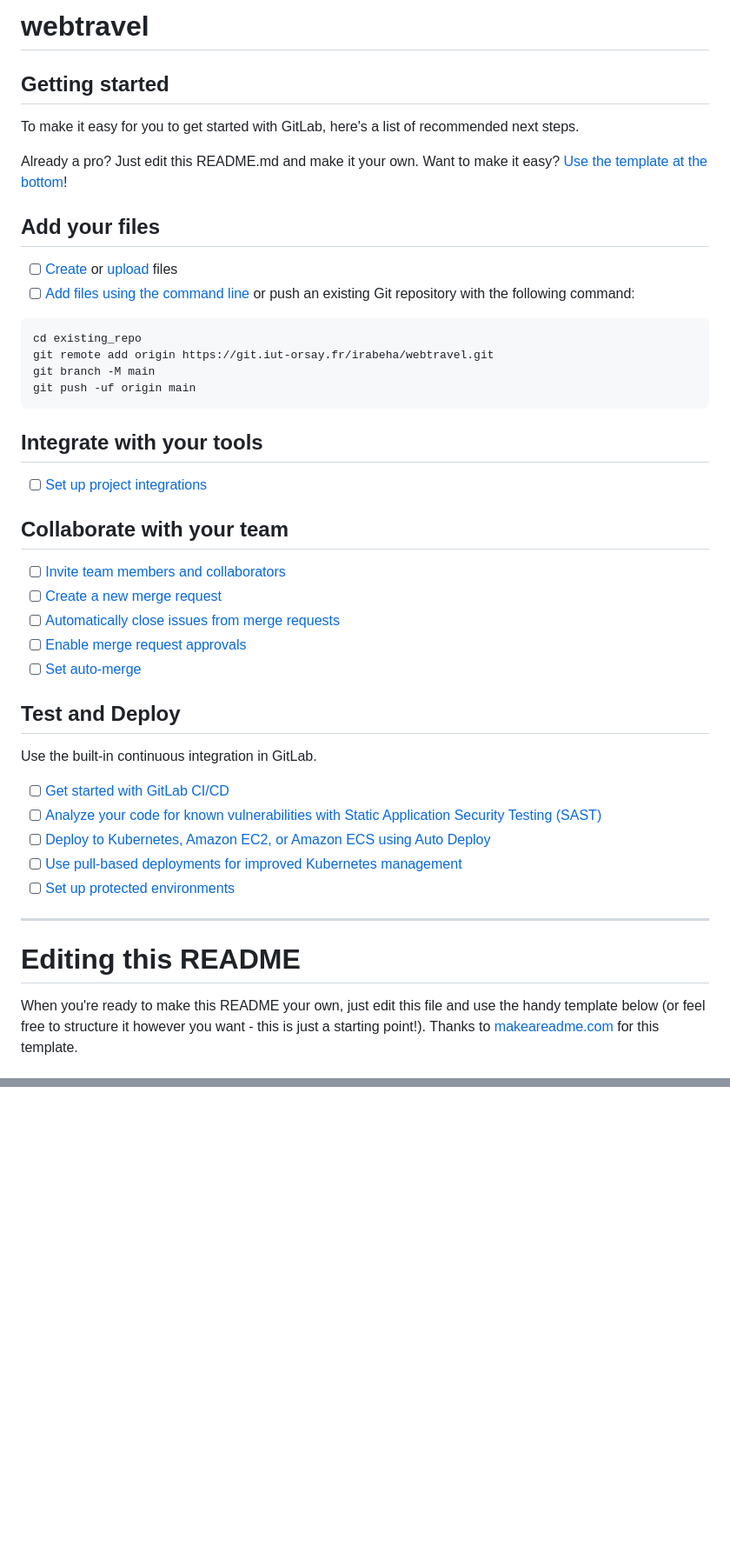
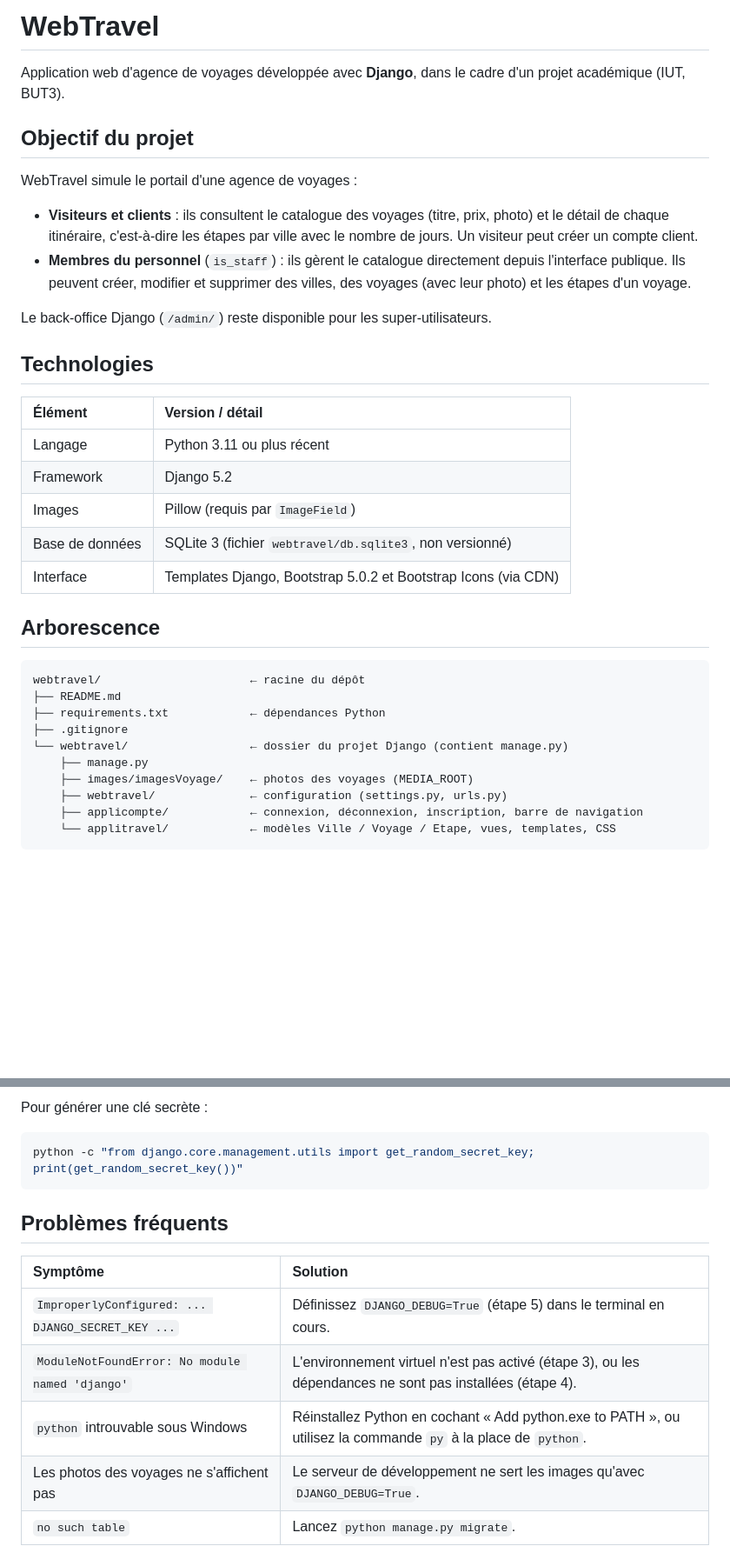
Before and after one commit to Iry77/webtravel, a Markdown page: README.md, 2 parts joined by grey strips. Shown at 87% size. Drawn GitHub-style; blank space fills up the shorter version.

Commit message:
modification du readme

````diff
--- a/README.md
+++ b/README.md
@@ -1,50 +1,38 @@
-# webtravel
+# WebTravel
 
+Application web d'agence de voyages développée avec **Django**, dans le cadre d'un projet académique (IUT, BUT3).
 
+## Objectif du projet
 
-## Getting started
+WebTravel simule le portail d'une agence de voyages :
 
-To make it easy for you to get started with GitLab, here's a list of recommended next steps.
+- **Visiteurs et clients** : ils consultent le catalogue des voyages (titre, prix, photo) et le détail de chaque itinéraire, c'est-à-dire les étapes par ville avec le nombre de jours. Un visiteur peut créer un compte client.
+- **Membres du personnel** (`is_staff`) : ils gèrent le catalogue directement depuis l'interface publique. Ils peuvent créer, modifier et supprimer des villes, des voyages (avec leur photo) et les étapes d'un voyage.
 
-Already a pro? Just edit this README.md and make it your own. Want to make it easy? [Use the template at the bottom](#editing-this-readme)!
+Le back-office Django (`/admin/`) reste disponible pour les super-utilisateurs.
 
-## Add your files
+## Technologies
 
-- [ ] [Create](https://docs.gitlab.com/ee/user/project/repository/web_editor.html#create-a-file) or [upload](https://docs.gitlab.com/ee/user/project/repository/web_editor.html#upload-a-file) files
-- [ ] [Add files using the command line](https://docs.gitlab.com/topics/git/add_files/#add-files-to-a-git-repository) or push an existing Git repository with the following command:
+| Élément | Version / détail |
+| :--- | :--- |
+| Langage | Python 3.11 ou plus récent |
+| Framework | Django 5.2 |
+| Images | Pillow (requis par `ImageField`) |
+| Base de données | SQLite 3 (fichier `webtravel/db.sqlite3`, non versionné) |
+| Interface | Templates Django, Bootstrap 5.0.2 et Bootstrap Icons (via CDN) |
 
-```
-cd existing_repo
-git remote add origin https://git.iut-orsay.fr/irabeha/webtravel.git
-git branch -M main
-git push -uf origin main
+## Arborescence
+
+```text
+webtravel/                      ← racine du dépôt
+├── README.md
+├── requirements.txt            ← dépendances Python
+├── .gitignore
+└── webtravel/                  ← dossier du projet Django (contient manage.py)
+    ├── manage.py
+    ├── images/imagesVoyage/    ← photos des voyages (MEDIA_ROOT)
+    ├── webtravel/              ← configuration (settings.py, urls.py)
+    ├── applicompte/            ← connexion, déconnexion, inscription, barre de navigation
+    └── applitravel/            ← modèles Ville / Voyage / Etape, vues, templates, CSS
 ```
 
-## Integrate with your tools
-
-- [ ] [Set up project integrations](https://git.iut-orsay.fr/irabeha/webtravel/-/settings/integrations)
-
-## Collaborate with your team
-
-- [ ] [Invite team members and collaborators](https://docs.gitlab.com/ee/user/project/members/)
-- [ ] [Create a new merge request](https://docs.gitlab.com/ee/user/project/merge_requests/creating_merge_requests.html)
-- [ ] [Automatically close issues from merge requests](https://docs.gitlab.com/ee/user/project/issues/managing_issues.html#closing-issues-automatically)
-- [ ] [Enable merge request approvals](https://docs.gitlab.com/ee/user/project/merge_requests/approvals/)
-- [ ] [Set auto-merge](https://docs.gitlab.com/user/project/merge_requests/auto_merge/)
-
-## Test and Deploy
-
-Use the built-in continuous integration in GitLab.
-
-- [ ] [Get started with GitLab CI/CD](https://docs.gitlab.com/ee/ci/quick_start/)
-- [ ] [Analyze your code for known vulnerabilities with Static Application Security Testing (SAST)](https://docs.gitlab.com/ee/user/application_security/sast/)
-- [ ] [Deploy to Kubernetes, Amazon EC2, or Amazon ECS using Auto Deploy](https://docs.gitlab.com/ee/topics/autodevops/requirements.html)
-- [ ] [Use pull-based deployments for improved Kubernetes management](https://docs.gitlab.com/ee/user/clusters/agent/)
-- [ ] [Set up protected environments](https://docs.gitlab.com/ee/ci/environments/protected_environments.html)
-
-***
-
-# Editing this README
-
-When you're ready to make this README your own, just edit this file and use the handy template below (or feel free to structure it however you want - this is just a starting point!). Thanks to [makeareadme.com](https://www.makeareadme.com/) for this template.
-
@@ -93,0 +174,15 @@ If you have run out of energy or time for your project, put a note at the top of
+Pour générer une clé secrète :
+
+```bash
+python -c "from django.core.management.utils import get_random_secret_key; print(get_random_secret_key())"
+```
+
+## Problèmes fréquents
+
+| Symptôme | Solution |
+| :--- | :--- |
+| `ImproperlyConfigured: ... DJANGO_SECRET_KEY ...` | Définissez `DJANGO_DEBUG=True` (étape 5) dans le terminal en cours. |
+| `ModuleNotFoundError: No module named 'django'` | L'environnement virtuel n'est pas activé (étape 3), ou les dépendances ne sont pas installées (étape 4). |
+| `python` introuvable sous Windows | Réinstallez Python en cochant « Add python.exe to PATH », ou utilisez la commande `py` à la place de `python`. |
+| Les photos des voyages ne s'affichent pas | Le serveur de développement ne sert les images qu'avec `DJANGO_DEBUG=True`. |
+| `no such table` | Lancez `python manage.py migrate`. |
````
Also changed, not shown: other parts of README.md (+124 -32 lines).
